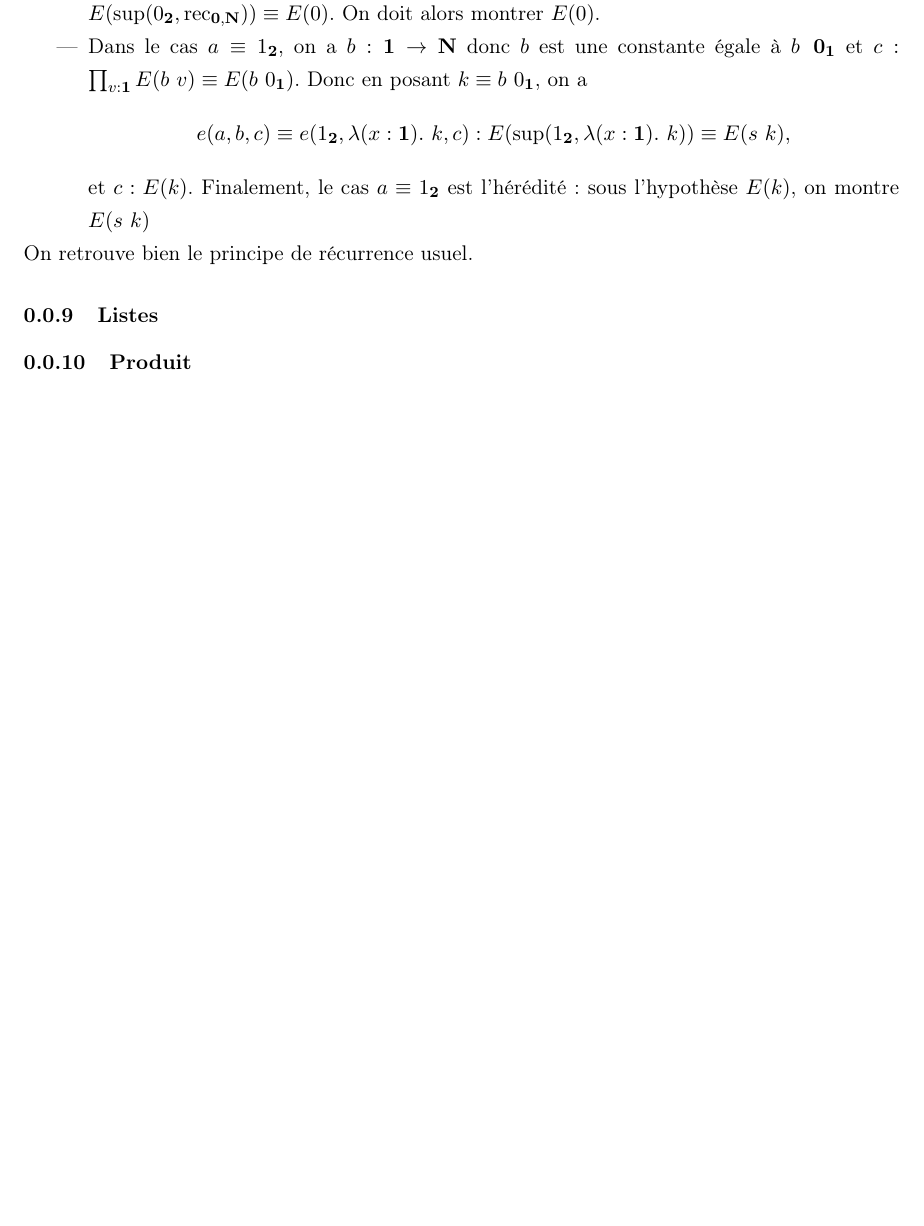
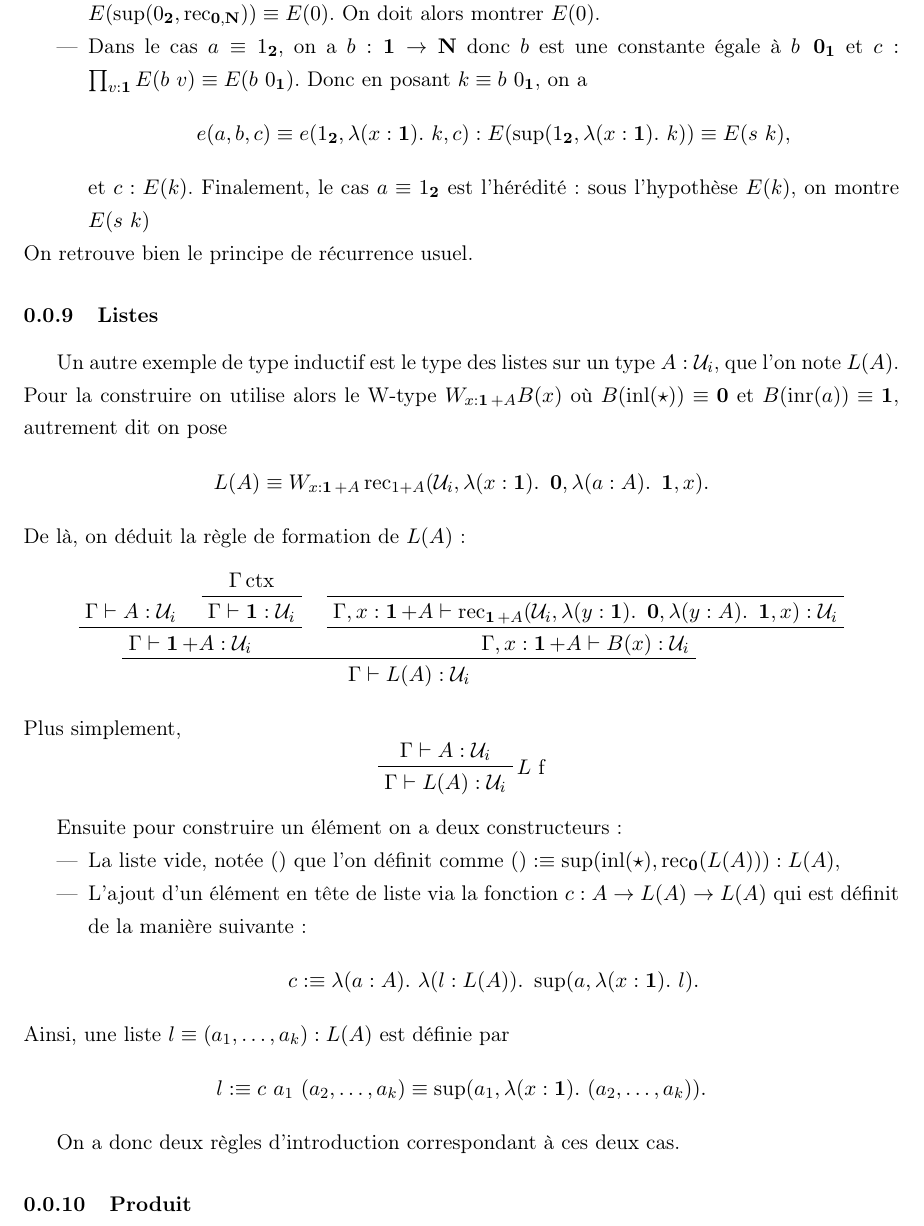
Before and after one commit to daurrian/ter, a LaTeX document (sections/type_theory/construction.tex): part of page 10 of 10, cut so that both start at the same text, the shorter picture padded with empty space. Compiled offline with pdfLaTeX.

Commit message:
Début de la section Listes

```diff
--- a/sections/type_theory/construction.tex
+++ b/sections/type_theory/construction.tex
@@ -609,6 +609,43 @@
 
   \subsubsection{Listes}
 
+  Un autre exemple de type inductif est le type des listes sur un type $A : \U_i$, que l'on note $L(A)$.
+  Pour la construire on utilise alors le W-type $W_{x:\1+A}B(x)$ où $B(\inl(\star)) \equiv \0$ et $B(\inr(a)) \equiv \1$,
+  autrement dit on pose
+  $$L(A) \equiv W_{x:\1 + A}\rec_{1+A}(\U_i, \lambda(x : \1).\ \0, \lambda(a : A).\ \1, x).$$
+  De là, on déduit la règle de formation de $L(A)$ :
+  $$
+  \prfinterspace=1.2em
+  \prftree
+    {
+      \prftree
+	{\Gamma \vdash A : \U_i}
+	{\prftree{\Gamma \ctx}{\Gamma \vdash \1 : \U_i}}
+	  {\Gamma \vdash \1 + A : \U_i}
+    }
+    {
+      \prftree
+	{\prfaxiom{\Gamma, x : \1 + A \vdash \rec_{\1+A}(\U_i, \lambda(y : \1).\ \0, \lambda(y : A).\ \1, x) : \U_i}}
+	{\Gamma, x : \1 + A \vdash B(x) : \U_i}
+    }
+      {\Gamma \vdash L(A) : \U_i}
+  $$
+  Plus simplement,
+  $$
+  \prftree[r]{$L$ f}{\Gamma \vdash A : \U_i}{\Gamma \vdash L(A) : \U_i}
+  $$
+
+  Ensuite pour construire un élément on a deux constructeurs :
+  \begin{itemize}
+    \item La liste vide, notée $()$ que l'on définit comme $() :\equiv \sup(\inl(\star), \rec_{\0}(L(A))) : L(A)$,
+    \item L'ajout d'un élément en tête de liste via la fonction $c : A \fun L(A) \fun L(A)$ qui est définit de la manière suivante :
+      $$c :\equiv \lambda(a : A).\ \lambda(l : L(A)).\ \sup(a, \lambda(x : \1).\ l).$$
+  \end{itemize}
+  Ainsi, une liste $l \equiv (a_1, \hdots, a_k) : L(A)$ est définie par
+  $$l :\equiv c\ a_1\ (a_2, \hdots, a_k) \equiv \sup(a_1, \lambda(x : \1).\ (a_2, \hdots, a_k)).$$
+
+  On a donc deux règles d'introduction correspondant à ces deux cas.
+
   \subsubsection{Produit}
 
   \subsubsection{Paires dépendantes ($\Sigma$-type)}
```
Also changed, not shown: 1 other file.
